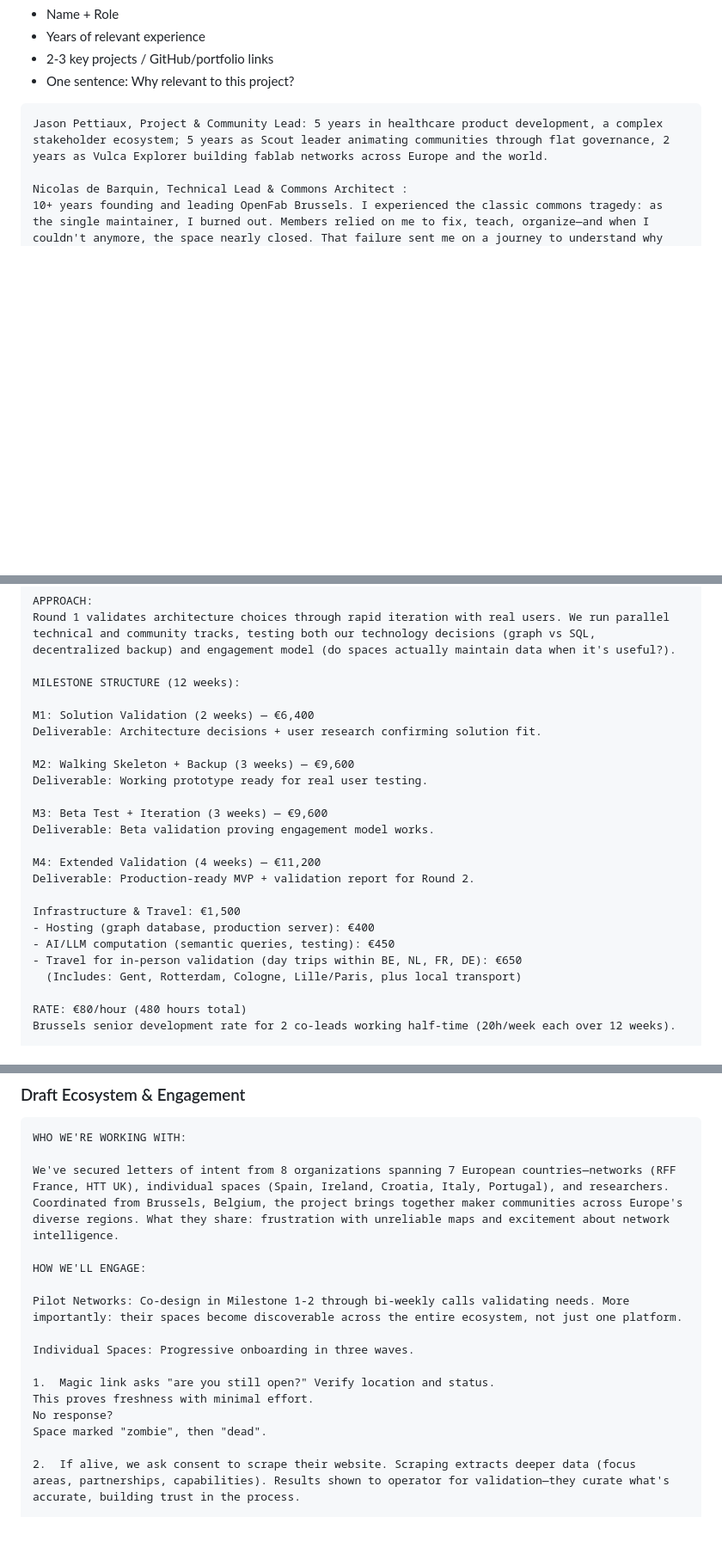
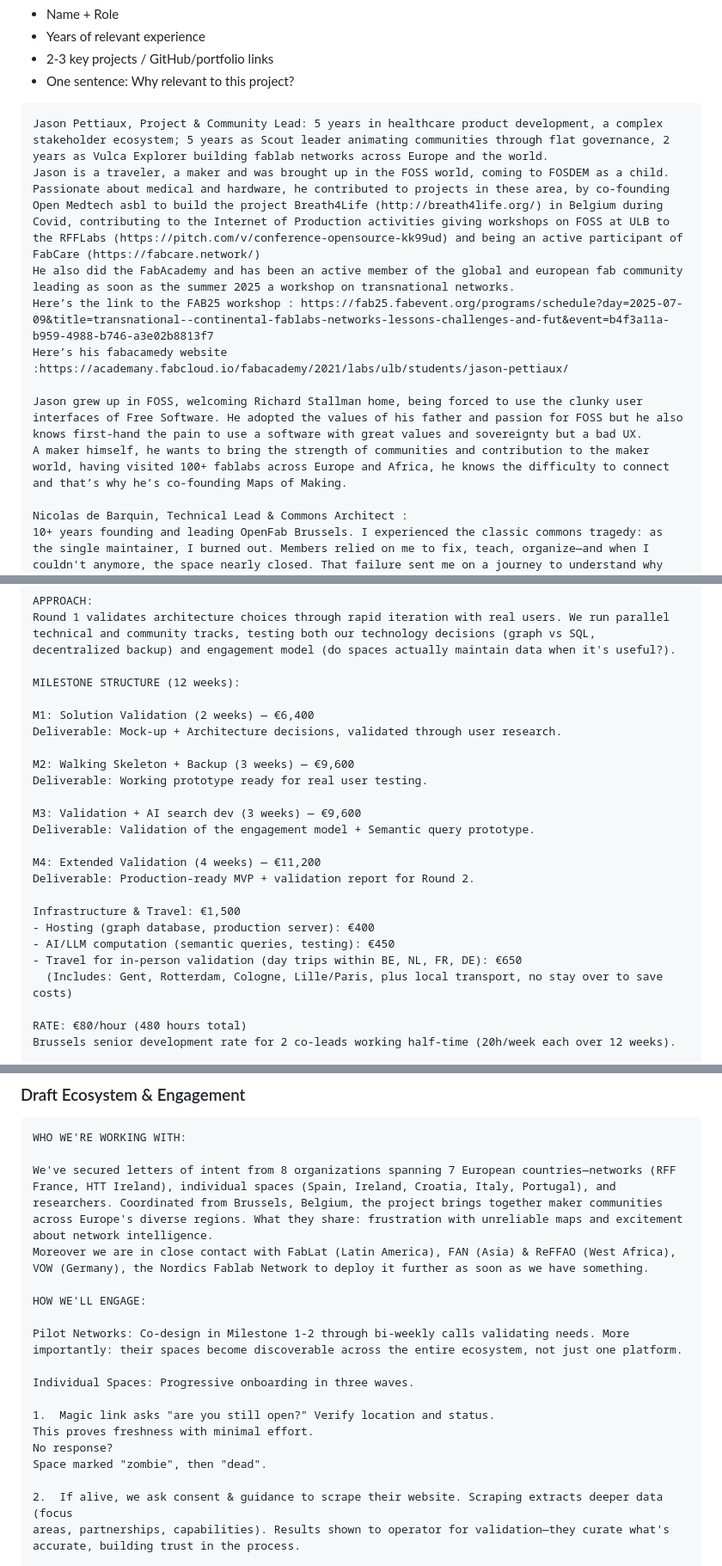
Before and after one commit to binaryLady/maps_of_making, a Markdown page: docs/funding/NLnet-NGI-ZERO-Commons-Application.md, 3 parts joined by grey strips. Shown at 86% size. Drawn GitHub-style; blank space fills up the shorter version.

Commit message:
Full review and update NLnet-NGI-ZERO-Commons-Application.md

````diff
--- a/docs/funding/NLnet-NGI-ZERO-Commons-Application.md
+++ b/docs/funding/NLnet-NGI-ZERO-Commons-Application.md
@@ -100,6 +99,14 @@ Required for each team member:
 
 ```
 Jason Pettiaux, Project & Community Lead: 5 years in healthcare product development, a complex stakeholder ecosystem; 5 years as Scout leader animating communities through flat governance, 2 years as Vulca Explorer building fablab networks across Europe and the world.
+Jason is a traveler, a maker and was brought up in the FOSS world, coming to FOSDEM as a child.
+Passionate about medical and hardware, he contributed to projects in these area, by co-founding Open Medtech asbl to build the project Breath4Life (http://breath4life.org/) in Belgium during Covid, contributing to the Internet of Production activities giving workshops on FOSS at ULB to the RFFLabs (https://pitch.com/v/conference-opensource-kk99ud) and being an active participant of FabCare (https://fabcare.network/)
+He also did the FabAcademy and has been an active member of the global and european fab community leading as soon as the summer 2025 a workshop on transnational networks.
+Here’s the link to the FAB25 workshop : https://fab25.fabevent.org/programs/schedule?day=2025-07-09&title=transnational--continental-fablabs-networks-lessons-challenges-and-fut&event=b4f3a11a-b959-4988-b746-a3e02b8813f7
+Here’s his fabacamedy website :https://academany.fabcloud.io/fabacademy/2021/labs/ulb/students/jason-pettiaux/
+
+Jason grew up in FOSS, welcoming Richard Stallman home, being forced to use the clunky user interfaces of Free Software. He adopted the values of his father and passion for FOSS but he also knows first-hand the pain to use a software with great values and sovereignty but a bad UX.
+A maker himself, he wants to bring the strength of communities and contribution to the maker world, having visited 100+ fablabs across Europe and Africa, he knows the difficulty to connect and that’s why he’s co-founding Maps of Making.
 
 Nicolas de Barquin, Technical Lead & Commons Architect :
 10+ years founding and leading OpenFab Brussels. I experienced the classic commons tragedy: as the single maintainer, I burned out. Members relied on me to fix, teach, organize—and when I couldn't anymore, the space nearly closed. That failure sent me on a journey to understand why commons collapse, studying Ostrom's principles, game theory, and behavioral economics. "Maps of Making" is the system I wish had existed: designed so no single person becomes the bottleneck.
@@ -135,13 +142,13 @@ Round 1 validates architecture choices through rapid iteration with real users.
 MILESTONE STRUCTURE (12 weeks):
 
 M1: Solution Validation (2 weeks) — €6,400
-Deliverable: Architecture decisions + user research confirming solution fit.
+Deliverable: Mock-up + Architecture decisions, validated through user research.
 
 M2: Walking Skeleton + Backup (3 weeks) — €9,600
 Deliverable: Working prototype ready for real user testing.
 
-M3: Beta Test + Iteration (3 weeks) — €9,600
-Deliverable: Beta validation proving engagement model works.
+M3: Validation + AI search dev (3 weeks) — €9,600
+Deliverable: Validation of the engagement model + Semantic query prototype.
 
 M4: Extended Validation (4 weeks) — €11,200
 Deliverable: Production-ready MVP + validation report for Round 2.
@@ -150,7 +157,7 @@ Infrastructure & Travel: €1,500
 - Hosting (graph database, production server): €400
 - AI/LLM computation (semantic queries, testing): €450
 - Travel for in-person validation (day trips within BE, NL, FR, DE): €650
-  (Includes: Gent, Rotterdam, Cologne, Lille/Paris, plus local transport)
+  (Includes: Gent, Rotterdam, Cologne, Lille/Paris, plus local transport, no stay over to save costs)
 
 RATE: €80/hour (480 hours total)
 Brussels senior development rate for 2 co-leads working half-time (20h/week each over 12 weeks).
@@ -380,7 +389,8 @@ not because it gives them work.
 ```
 WHO WE'RE WORKING WITH:
 
-We've secured letters of intent from 8 organizations spanning 7 European countries—networks (RFF France, HTT UK), individual spaces (Spain, Ireland, Croatia, Italy, Portugal), and researchers. Coordinated from Brussels, Belgium, the project brings together maker communities across Europe's diverse regions. What they share: frustration with unreliable maps and excitement about network intelligence.
+We've secured letters of intent from 8 organizations spanning 7 European countries—networks (RFF France, HTT Ireland), individual spaces (Spain, Ireland, Croatia, Italy, Portugal), and researchers. Coordinated from Brussels, Belgium, the project brings together maker communities across Europe's diverse regions. What they share: frustration with unreliable maps and excitement about network intelligence.
+Moreover we are in close contact with FabLat (Latin America), FAN (Asia) & ReFFAO (West Africa), VOW (Germany), the Nordics Fablab Network to deploy it further as soon as we have something.
 
 HOW WE'LL ENGAGE:
 
@@ -393,7 +403,7 @@ This proves freshness with minimal effort.
 No response?
 Space marked "zombie", then "dead".
 
-2.  If alive, we ask consent to scrape their website. Scraping extracts deeper data (focus
+2.  If alive, we ask consent & guidance to scrape their website. Scraping extracts deeper data (focus
 areas, partnerships, capabilities). Results shown to operator for validation—they curate what's accurate, building trust in the process.
 
 3.  Test it yourself. "Ask questions about your space"—they know the answers, so they validate quality. Then: "Want to embed these results on your website?" Generate custom iframe. Now their data feeds back to them, visible to their visitors.
````
Also changed, not shown: other parts of docs/funding/NLnet-NGI-ZERO-Commons-Application.md (+6 -5 lines).
